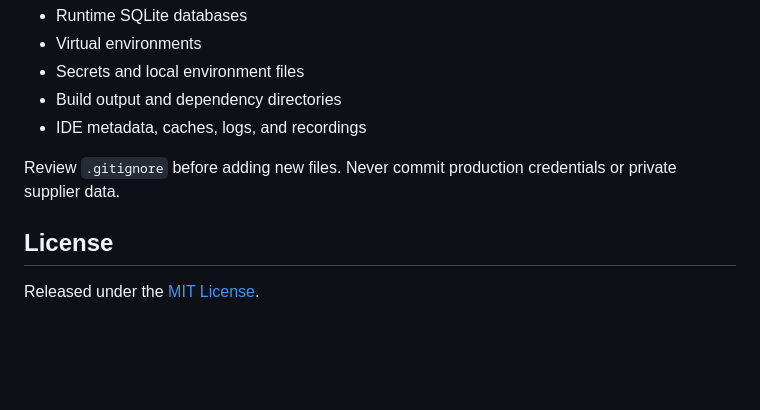
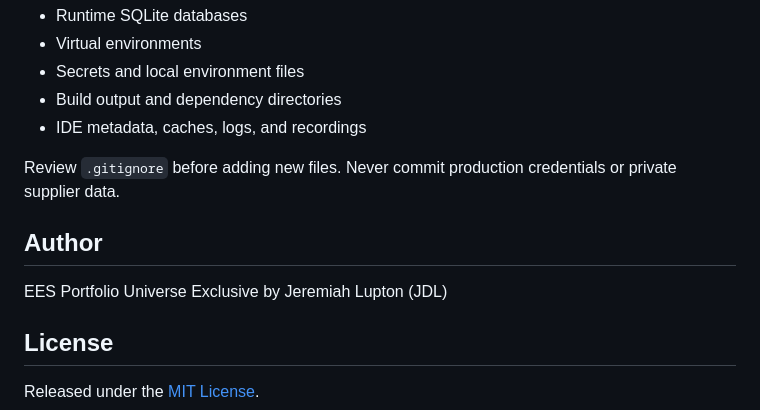
Before and after one commit to jd-dev-king/EES-Global-Supply-Nexus, a Markdown page: README.md, the part around the change. GitHub-like rendering; blank space fills up the shorter version.

Commit message:
Add author section to README

```diff
--- a/README.md
+++ b/README.md
@@ -121,6 +121,10 @@ This repository intentionally excludes:
 
 Review `.gitignore` before adding new files. Never commit production credentials or private supplier data.
 
+## Author
+
+EES Portfolio Universe Exclusive by Jeremiah Lupton (JDL)
+
 ## License
 
 Released under the [MIT License](LICENSE).
```
